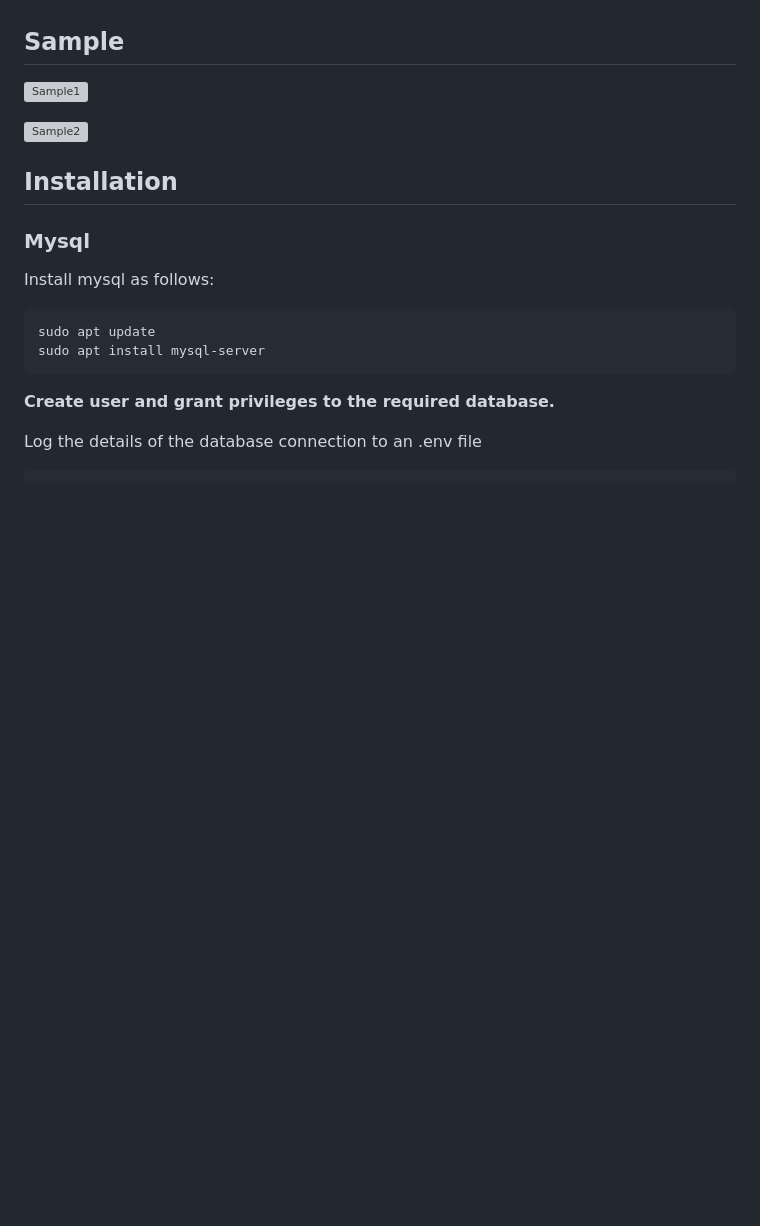
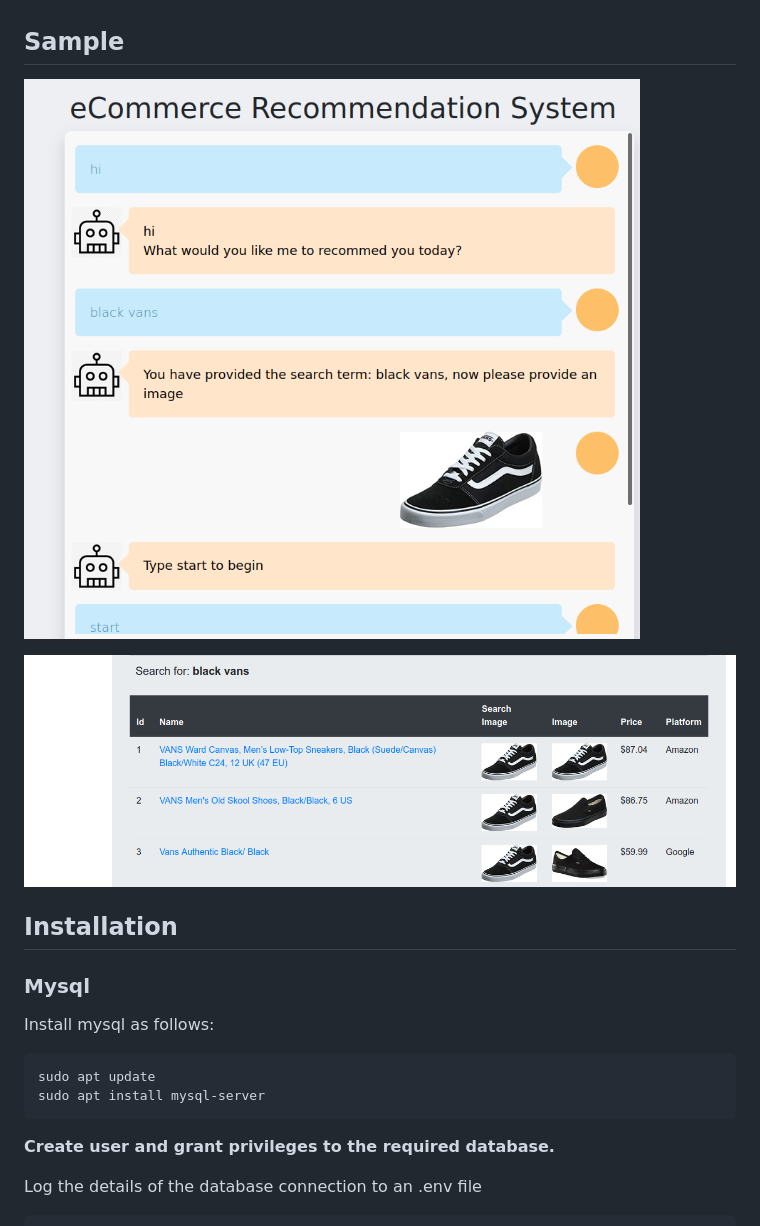
Before and after one commit to rohanneps/RecommendationChatbot, a Markdown page: README.md, the part around the change. GitHub-like rendering; pictures changed too: samples/sample1.png (added), samples/sample2.png (added); blank space fills up the shorter version; grey boxes are pictures that could not be loaded.

Commit message:
Added sample images

```diff
--- a/README.md
+++ b/README.md
@@ -16,9 +16,9 @@ This project is a chatbot that recommends products from the **SERP** (Search Eng
 
 
 ## Sample
-![Sample1](./images/sample1.png)
+![Sample1](./samples/sample1.png)
 
-![Sample2](./images/sample2.png)
+![Sample2](./samples/sample2.png)
 
 
 ## Installation
```
Also changed, not shown: 1 other file.
